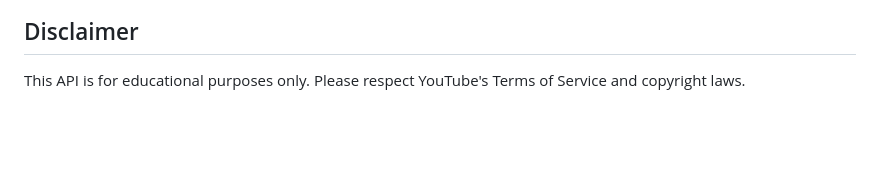
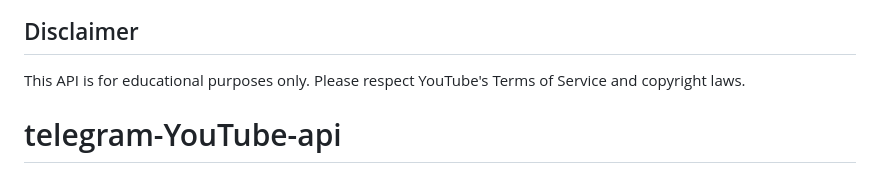
Before and after one commit to nishkarshk212/Youtube_api, a Markdown page: README.md, the part around the change. Rendered like a GitHub page; blank space fills up the shorter version.

```diff
--- a/README.md
+++ b/README.md
@@ -525,3 +525,4 @@ For support, please open an issue on GitHub or contact support@example.com.
 ## Disclaimer
 
 This API is for educational purposes only. Please respect YouTube's Terms of Service and copyright laws.
+# telegram-YouTube-api
```
